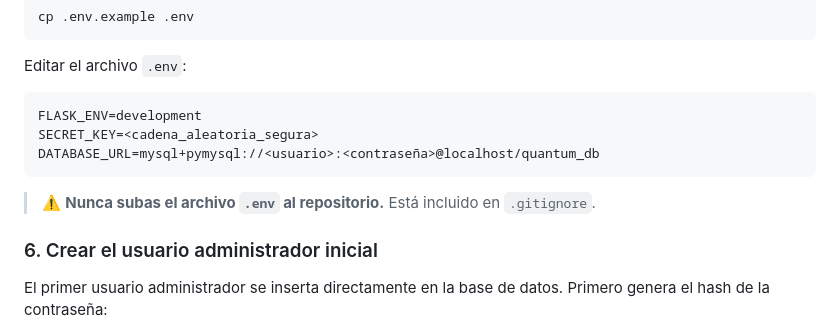
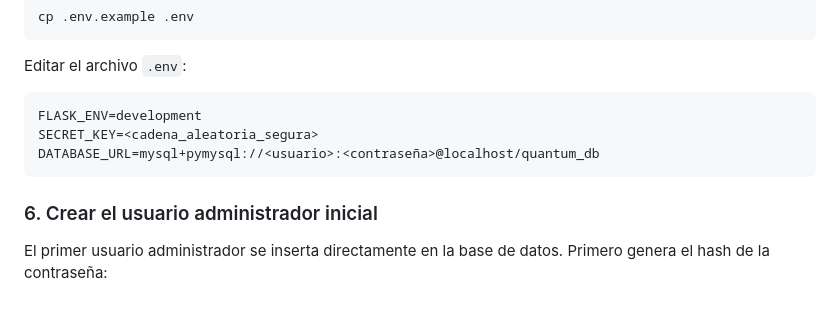
Before and after one commit to JoelRamirezB/quantum_app, a Markdown page: README.md, the part around the change. Drawn GitHub-style; blank space fills up the shorter version.

````diff
--- a/README.md
+++ b/README.md
@@ -99,8 +99,6 @@ SECRET_KEY=<cadena_aleatoria_segura>
 DATABASE_URL=mysql+pymysql://<usuario>:<contraseña>@localhost/quantum_db
 ```
 
-> ⚠️ **Nunca subas el archivo `.env` al repositorio.** Está incluido en `.gitignore`.
-
 ### 6. Crear el usuario administrador inicial
 
 El primer usuario administrador se inserta directamente en la base de datos. Primero genera el hash de la contraseña:
````
